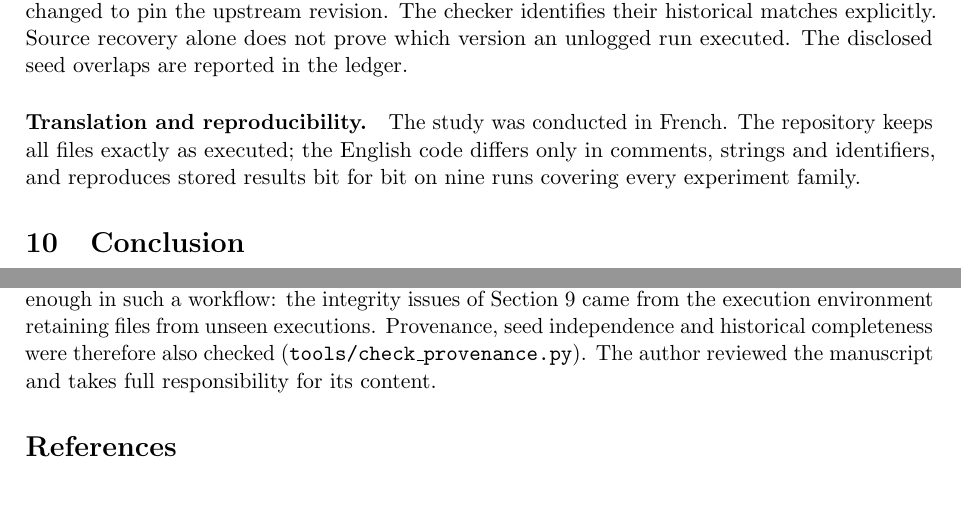
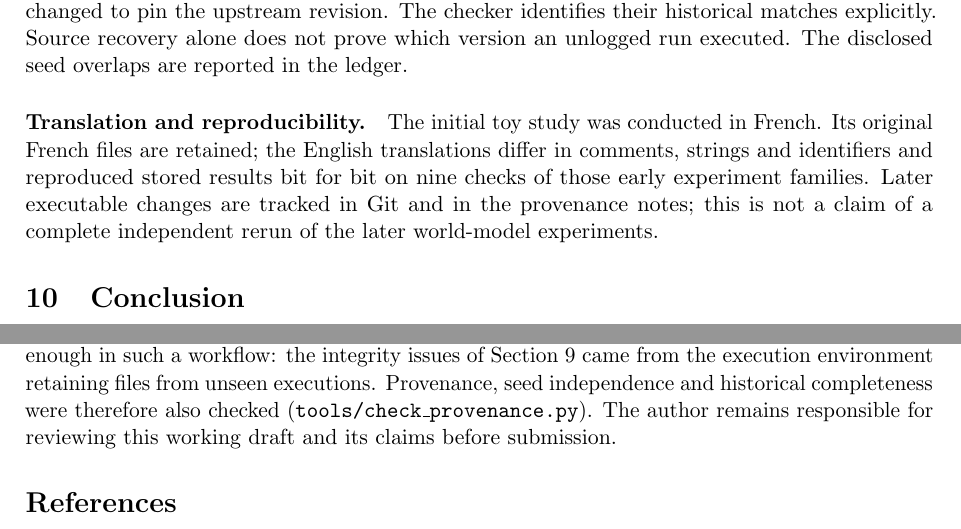
Before and after one commit to sahnas/stigmergic-module-routing, a LaTeX paper (paper/main.tex): two parts of pages 18 and 19 of 21, joined at a grey line, cut so that both start at the same text, the shorter picture padded with empty space. Compiled offline with pdfLaTeX.

Commit message:
Scope historical reproduction claims and identify the manuscript as a working draft

```diff
--- a/paper/main.tex
+++ b/paper/main.tex
@@ -422,7 +422,7 @@ The bilinear predictor is a regression on learned observables. Its relation to t
 
 \paragraph{Provenance check.} A script in the repository recomputes every code hash quoted in the preregistrations and prints a ledger of seeds per result file with all overlaps between test seeds of different experiments. Quoted source hashes are recoverable from the working tree or Git history. The current wrappers for Experiments 17 and 18 differ from their preregistered versions: the former changed the default run mode (as noted in its protocol), and the latter was later changed to pin the upstream revision. The checker identifies their historical matches explicitly. Source recovery alone does not prove which version an unlogged run executed. The disclosed seed overlaps are reported in the ledger.
 
-\paragraph{Translation and reproducibility.} The study was conducted in French. The repository keeps all files exactly as executed; the English code differs only in comments, strings and identifiers, and reproduces stored results bit for bit on nine runs covering every experiment family.
+\paragraph{Translation and reproducibility.} The initial toy study was conducted in French. Its original French files are retained; the English translations differ in comments, strings and identifiers and reproduced stored results bit for bit on nine checks of those early experiment families. Later executable changes are tracked in Git and in the provenance notes; this is not a claim of a complete independent rerun of the later world-model experiments.
 
 \section{Conclusion}
 
@@ -434,7 +434,7 @@ Code, raw results, preregistrations (original French and English translations) a
 \section*{Use of AI tools}
 AI systems (Claude, Anthropic, and Codex, OpenAI) acted as research assistants. Claude supported the initial study; Codex implemented and checked the completed PushT fitting and planning runs and updated their reporting. The author formulated the research question and the intuitions behind the mechanism, chose which hypotheses to test or abandon, and made the decisions at each step. The assistants designed and implemented the experiments, wrote the preregistrations from the agreed hypotheses, ran the experiments and analyses on free Kaggle hardware for the world-model part, searched the literature, and drafted the manuscript; several external reviews, by other AI systems prompted by the author, found the protocol flaws recorded in Section~\ref{sec:integrity} and the untested context difference of Section~\ref{sec:gap}. The script \texttt{paper/check\_numbers.py} checks selected numerical claims against raw results; it does not cover Experiments 12 to 16 or most earlier intervals and p-values. Experiment 19 additionally has a dedicated validator for all episode outcomes, paired tests, provenance and generated tables. No AI system is an author.
 
-This remains a working manuscript. Earlier bibliographic checks omitted unconfirmed details rather than guessing them. Selected numerical claims are recomputed from the released raw results by \texttt{paper/check\_numbers.py}, with the coverage limits stated above; this is not a claim that every number or interpretation has been independently verified. Checking numbers is not enough in such a workflow: the integrity issues of Section~\ref{sec:integrity} came from the execution environment retaining files from unseen executions. Provenance, seed independence and historical completeness were therefore also checked (\texttt{tools/check\_provenance.py}). The author reviewed the manuscript and takes full responsibility for its content.
+This remains a working manuscript. Earlier bibliographic checks omitted unconfirmed details rather than guessing them. Selected numerical claims are recomputed from the released raw results by \texttt{paper/check\_numbers.py}, with the coverage limits stated above; this is not a claim that every number or interpretation has been independently verified. Checking numbers is not enough in such a workflow: the integrity issues of Section~\ref{sec:integrity} came from the execution environment retaining files from unseen executions. Provenance, seed independence and historical completeness were therefore also checked (\texttt{tools/check\_provenance.py}). The author remains responsible for reviewing this working draft and its claims before submission.
 
 \bibliographystyle{plainnat}
 \bibliography{references}
```
Also changed, not shown: README.md, paper/main.pdf.
